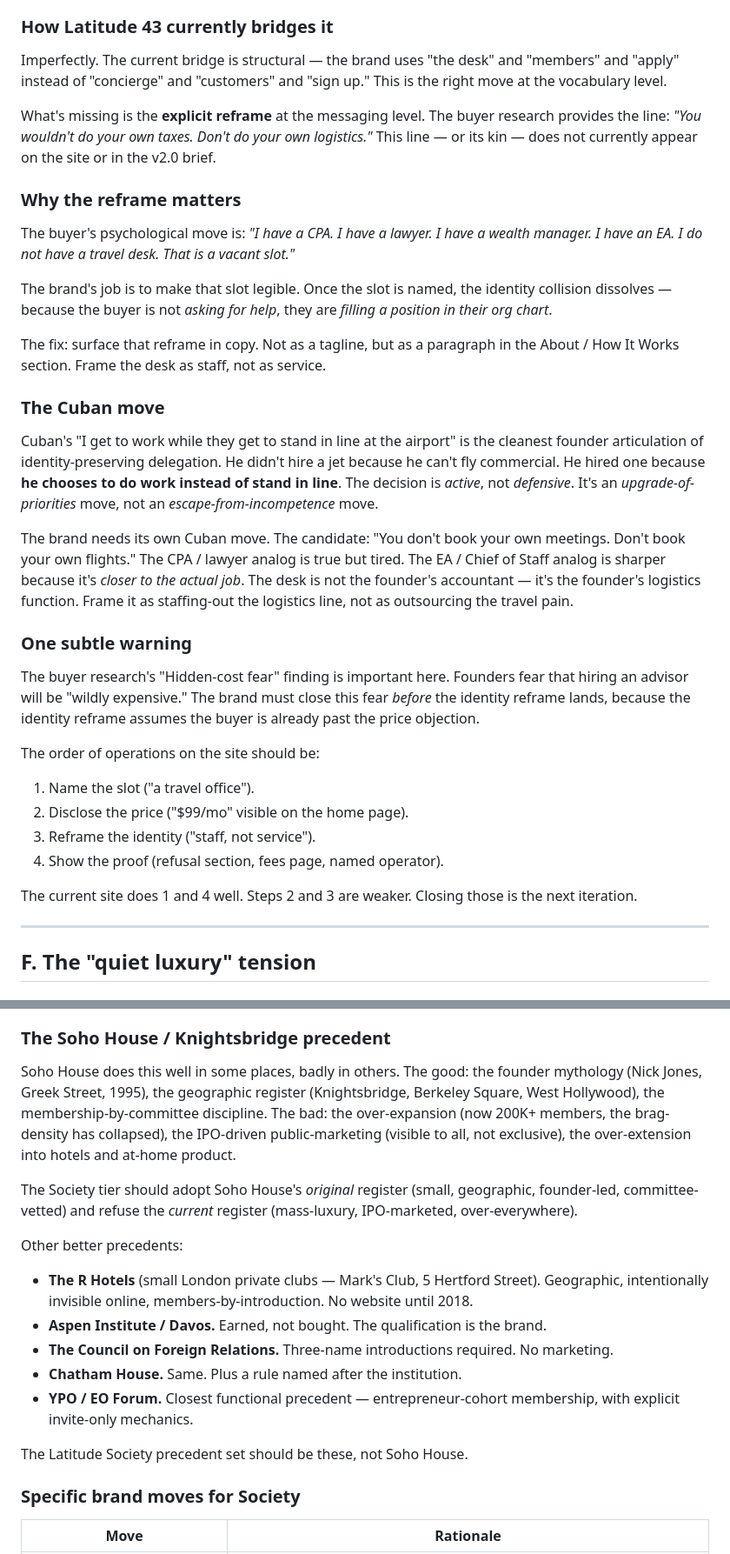
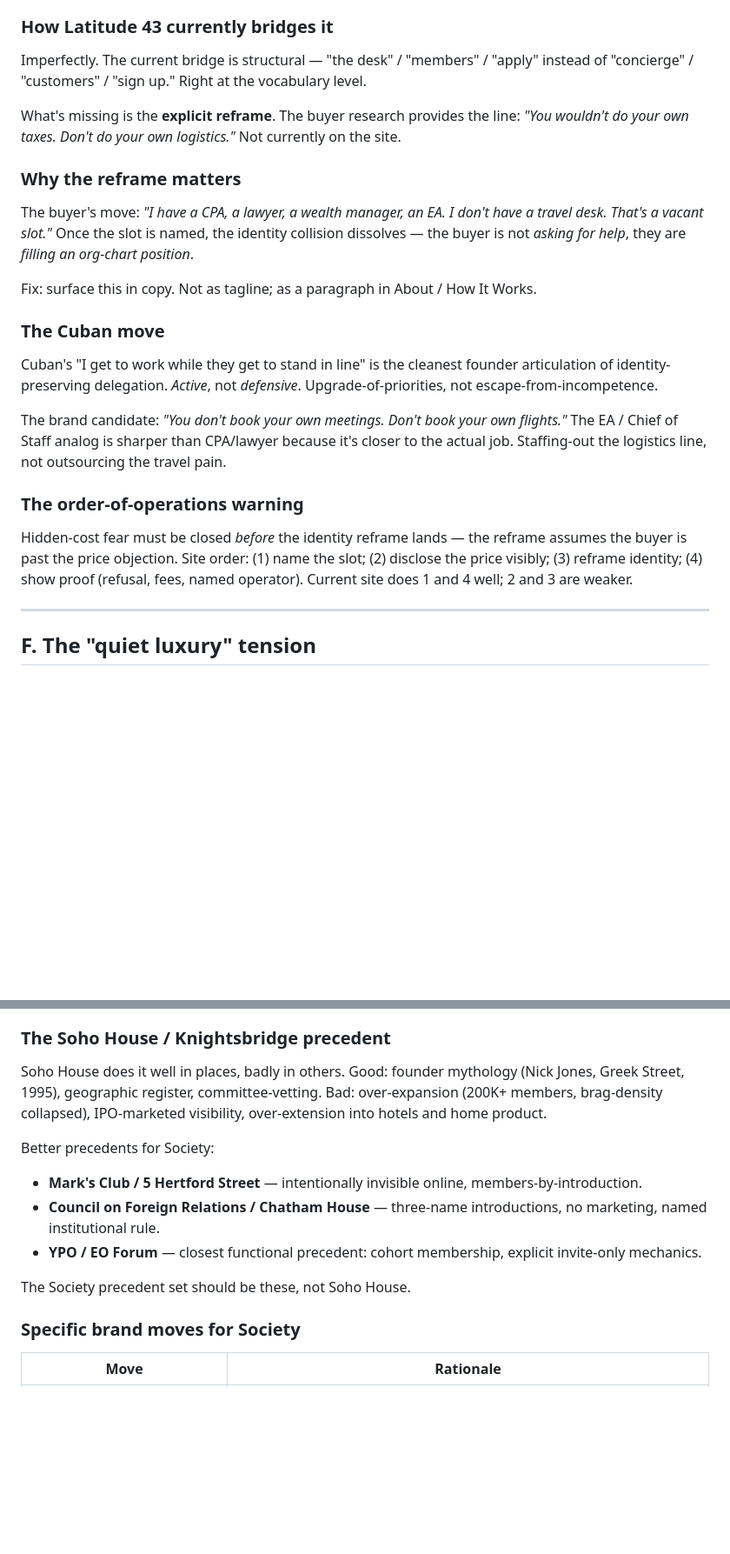
Before and after one commit to adamsharvit97/Travel-agent, a Markdown page: evaluation/09-brand-buyer-psychology.md, 2 parts joined by grey strips. Shown at 87% size. GitHub-like rendering; blank space fills up the shorter version.

```diff
--- a/evaluation/09-brand-buyer-psychology.md
+++ b/evaluation/09-brand-buyer-psychology.md
@@ -263,36 +263,25 @@ This is the deepest tension in the entire brand, and it is *under-resolved* on t
 
 ### How Latitude 43 currently bridges it
 
-Imperfectly. The current bridge is structural — the brand uses "the desk" and "members" and "apply" instead of "concierge" and "customers" and "sign up." This is the right move at the vocabulary level.
+Imperfectly. The current bridge is structural — "the desk" / "members" / "apply" instead of "concierge" / "customers" / "sign up." Right at the vocabulary level.
 
-What's missing is the **explicit reframe** at the messaging level. The buyer research provides the line: *"You wouldn't do your own taxes. Don't do your own logistics."* This line — or its kin — does not currently appear on the site or in the v2.0 brief.
+What's missing is the **explicit reframe**. The buyer research provides the line: *"You wouldn't do your own taxes. Don't do your own logistics."* Not currently on the site.
 
 ### Why the reframe matters
 
-The buyer's psychological move is: *"I have a CPA. I have a lawyer. I have a wealth manager. I have an EA. I do not have a travel desk. That is a vacant slot."*
+The buyer's move: *"I have a CPA, a lawyer, a wealth manager, an EA. I don't have a travel desk. That's a vacant slot."* Once the slot is named, the identity collision dissolves — the buyer is not *asking for help*, they are *filling an org-chart position*.
 
-The brand's job is to make that slot legible. Once the slot is named, the identity collision dissolves — because the buyer is not *asking for help*, they are *filling a position in their org chart*.
-
-The fix: surface that reframe in copy. Not as a tagline, but as a paragraph in the About / How It Works section. Frame the desk as staff, not as service.
+Fix: surface this in copy. Not as tagline; as a paragraph in About / How It Works.
 
 ### The Cuban move
 
-Cuban's "I get to work while they get to stand in line at the airport" is the cleanest founder articulation of identity-preserving delegation. He didn't hire a jet because he can't fly commercial. He hired one because **he chooses to do work instead of stand in line**. The decision is *active*, not *defensive*. It's an *upgrade-of-priorities* move, not an *escape-from-incompetence* move.
+Cuban's "I get to work while they get to stand in line" is the cleanest founder articulation of identity-preserving delegation. *Active*, not *defensive*. Upgrade-of-priorities, not escape-from-incompetence.
 
-The brand needs its own Cuban move. The candidate: "You don't book your own meetings. Don't book your own flights." The CPA / lawyer analog is true but tired. The EA / Chief of Staff analog is sharper because it's *closer to the actual job*. The desk is not the founder's accountant — it's the founder's logistics function. Frame it as staffing-out the logistics line, not as outsourcing the travel pain.
+The brand candidate: *"You don't book your own meetings. Don't book your own flights."* The EA / Chief of Staff analog is sharper than CPA/lawyer because it's closer to the actual job. Staffing-out the logistics line, not outsourcing the travel pain.
 
-### One subtle warning
+### The order-of-operations warning
 
-The buyer research's "Hidden-cost fear" finding is important here. Founders fear that hiring an advisor will be "wildly expensive." The brand must close this fear *before* the identity reframe lands, because the identity reframe assumes the buyer is already past the price objection.
-
-The order of operations on the site should be:
-
-1. Name the slot ("a travel office").
-2. Disclose the price ("$99/mo" visible on the home page).
-3. Reframe the identity ("staff, not service").
-4. Show the proof (refusal section, fees page, named operator).
-
-The current site does 1 and 4 well. Steps 2 and 3 are weaker. Closing those is the next iteration.
+Hidden-cost fear must be closed *before* the identity reframe lands — the reframe assumes the buyer is past the price objection. Site order: (1) name the slot; (2) disclose the price visibly; (3) reframe identity; (4) show proof (refusal, fees, named operator). Current site does 1 and 4 well; 2 and 3 are weaker.
 
 ---
 
@@ -407,19 +390,15 @@ Society is a $14K-30K/yr tier, capped at 30 globally, family-layer, NDA-signed,
 
 ### The Soho House / Knightsbridge precedent
 
-Soho House does this well in some places, badly in others. The good: the founder mythology (Nick Jones, Greek Street, 1995), the geographic register (Knightsbridge, Berkeley Square, West Hollywood), the membership-by-committee discipline. The bad: the over-expansion (now 200K+ members, the brag-density has collapsed), the IPO-driven public-marketing (visible to all, not exclusive), the over-extension into hotels and at-home product.
+Soho House does it well in places, badly in others. Good: founder mythology (Nick Jones, Greek Street, 1995), geographic register, committee-vetting. Bad: over-expansion (200K+ members, brag-density collapsed), IPO-marketed visibility, over-extension into hotels and home product.
 
-The Society tier should adopt Soho House's *original* register (small, geographic, founder-led, committee-vetted) and refuse the *current* register (mass-luxury, IPO-marketed, over-everywhere).
+Better precedents for Society:
 
-Other better precedents:
+- **Mark's Club / 5 Hertford Street** — intentionally invisible online, members-by-introduction.
+- **Council on Foreign Relations / Chatham House** — three-name introductions, no marketing, named institutional rule.
+- **YPO / EO Forum** — closest functional precedent: cohort membership, explicit invite-only mechanics.
 
-- **The R Hotels** (small London private clubs — Mark's Club, 5 Hertford Street). Geographic, intentionally invisible online, members-by-introduction. No website until 2018.
-- **Aspen Institute / Davos.** Earned, not bought. The qualification is the brand.
-- **The Council on Foreign Relations.** Three-name introductions required. No marketing.
-- **Chatham House.** Same. Plus a rule named after the institution.
-- **YPO / EO Forum.** Closest functional precedent — entrepreneur-cohort membership, with explicit invite-only mechanics.
-
-The Latitude Society precedent set should be these, not Soho House.
+The Society precedent set should be these, not Soho House.
 
 ### Specific brand moves for Society
 
```
Also changed, not shown: other parts of evaluation/09-brand-buyer-psychology.md (+22 -29 lines), evaluation/04-founder-team-risk.md (+21 -35 lines).
